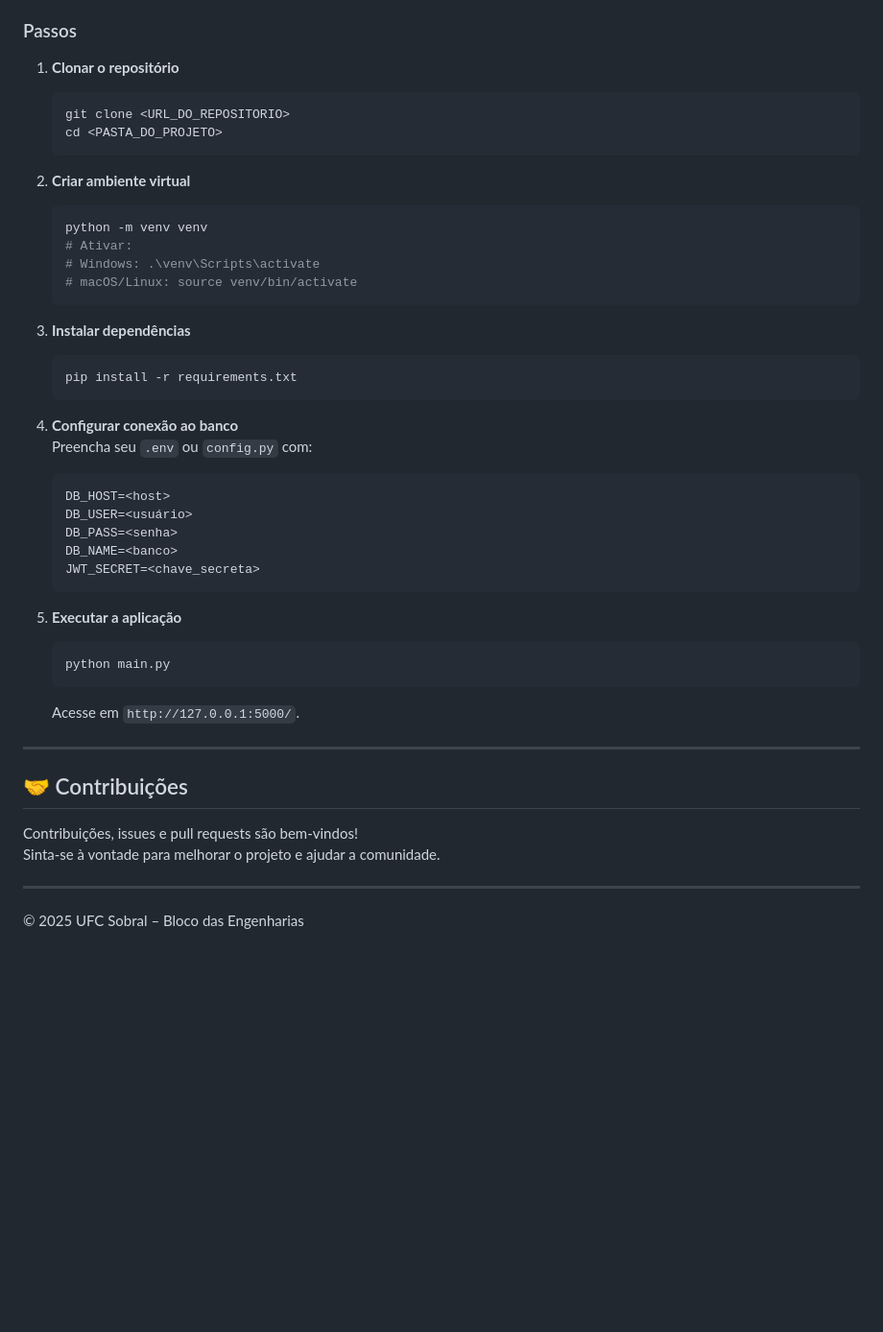
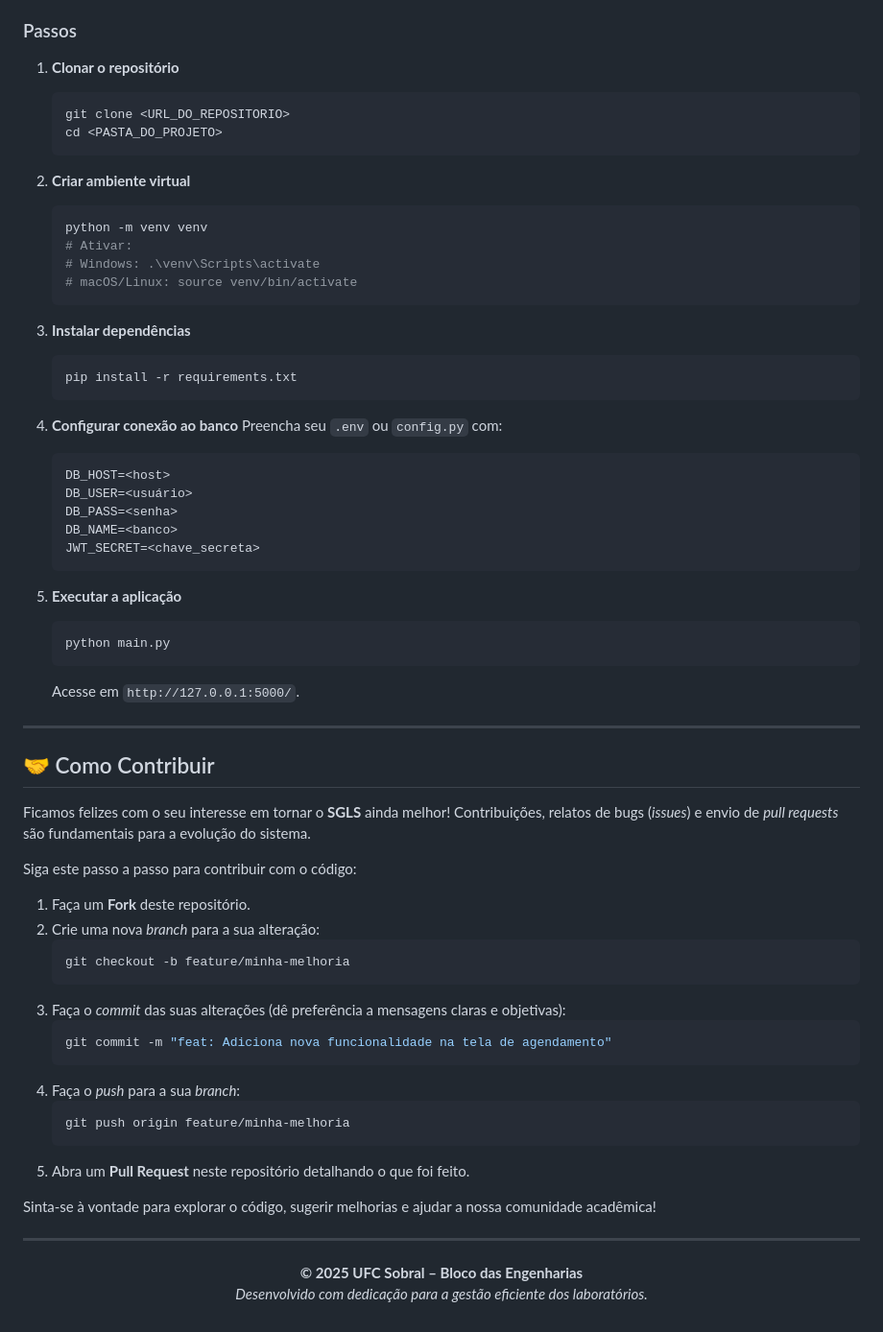
Before and after one commit to Felype-byte/SGLS_TEC_WEB, a Markdown page: README.md, the part around one of its changes. Shown at 96% size. Rendered like a GitHub page; blank space fills up the shorter version.

Commit message:
Atualização do readme para a versão 1.1.0

````diff
--- a/README.md
+++ b/README.md
@@ -67,14 +68,12 @@ O sistema dispõe de três níveis de acesso, cada um com permissões específic
 ### Passos
 
 1. **Clonar o repositório**
-
    ```bash
    git clone <URL_DO_REPOSITORIO>
    cd <PASTA_DO_PROJETO>
    ```
 
 2. **Criar ambiente virtual**
-
    ```bash
    python -m venv venv
    # Ativar:
@@ -83,14 +82,12 @@ O sistema dispõe de três níveis de acesso, cada um com permissões específic
    ```
 
 3. **Instalar dependências**
-
    ```bash
    pip install -r requirements.txt
    ```
 
 4. **Configurar conexão ao banco**
    Preencha seu `.env` ou `config.py` com:
-
    ```env
    DB_HOST=<host>
    DB_USER=<usuário>
@@ -107,11 +104,32 @@ O sistema dispõe de três níveis de acesso, cada um com permissões específic
 
 ---
 
-## 🤝 Contribuições
+## 🤝 Como Contribuir
 
-Contribuições, issues e pull requests são bem‑vindos!
-Sinta‑se à vontade para melhorar o projeto e ajudar a comunidade.
+Ficamos felizes com o seu interesse em tornar o **SGLS** ainda melhor! Contribuições, relatos de bugs (*issues*) e envio de *pull requests* são fundamentais para a evolução do sistema.
+
+Siga este passo a passo para contribuir com o código:
+
+1. Faça um **Fork** deste repositório.
+2. Crie uma nova *branch* para a sua alteração:
+   ```bash
+   git checkout -b feature/minha-melhoria
+   ```
+3. Faça o *commit* das suas alterações (dê preferência a mensagens claras e objetivas):
+   ```bash
+   git commit -m "feat: Adiciona nova funcionalidade na tela de agendamento"
+   ```
+4. Faça o *push* para a sua *branch*:
+   ```bash
+   git push origin feature/minha-melhoria
+   ```
+5. Abra um **Pull Request** neste repositório detalhando o que foi feito.
+
+Sinta-se à vontade para explorar o código, sugerir melhorias e ajudar a nossa comunidade acadêmica!
 
 ---
 
-© 2025 UFC Sobral – Bloco das Engenharias
+<p align="center">
+  <b>© 2025 UFC Sobral – Bloco das Engenharias</b><br>
+  <i>Desenvolvido com dedicação para a gestão eficiente dos laboratórios.</i>
+</p>
````
Also changed, not shown: other parts of README.md (+6 -5 lines).
